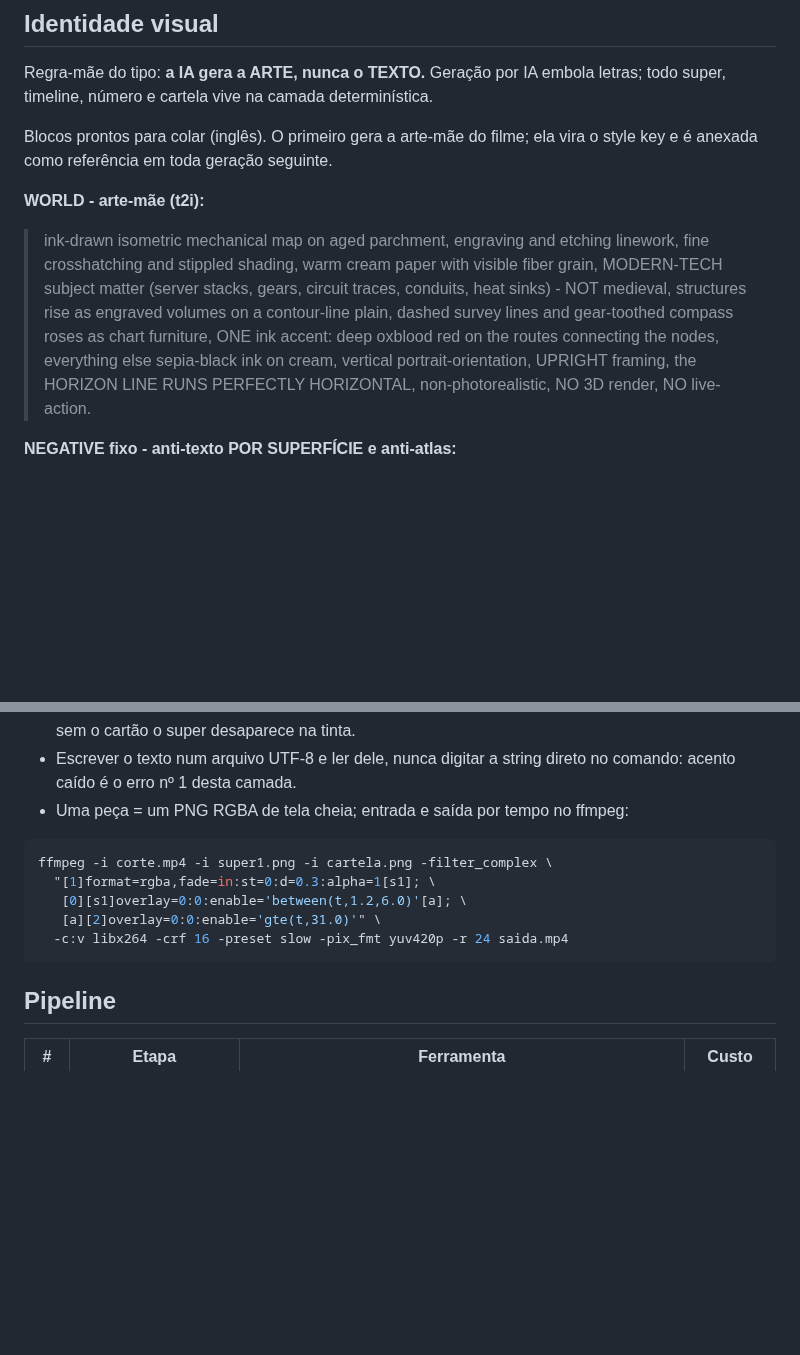
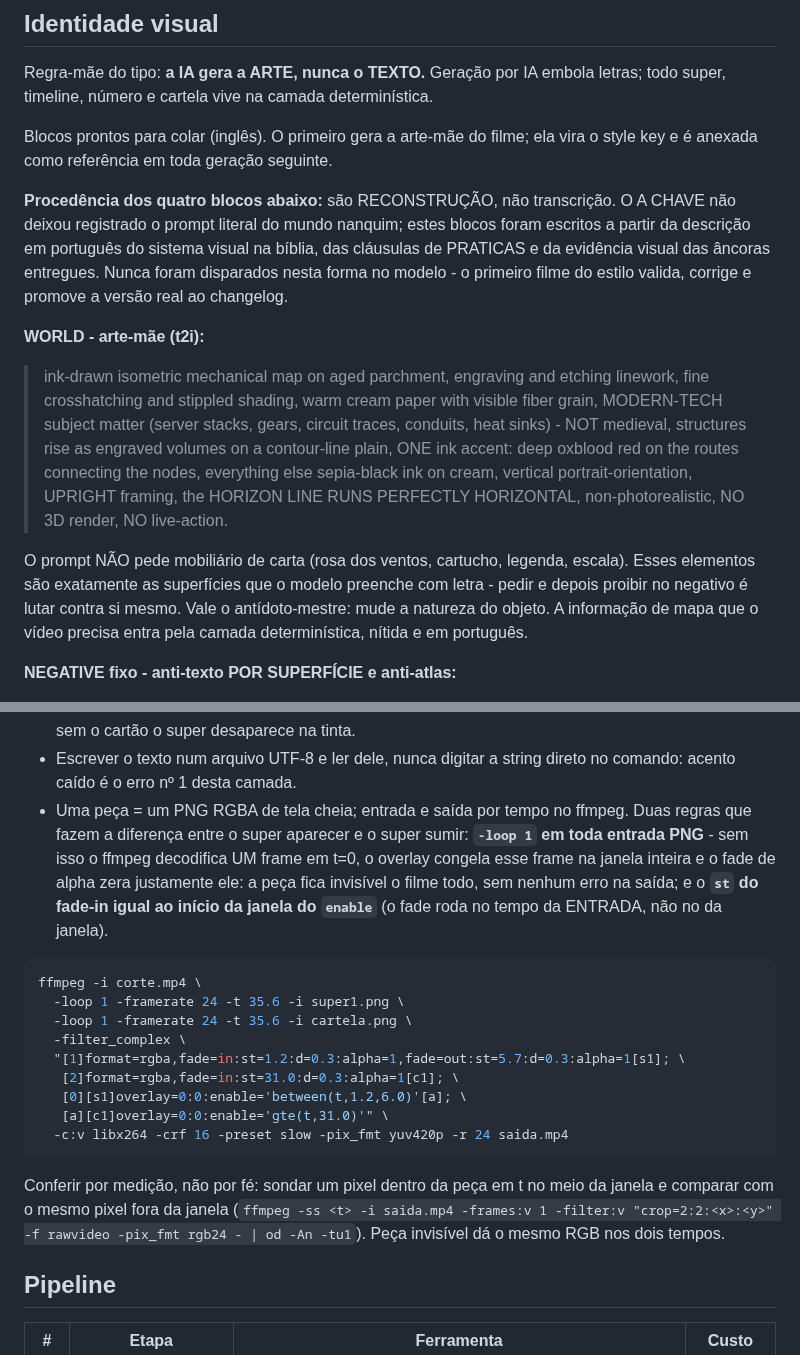
Before and after one commit to DCCA/higgs-workbench, a Markdown page: estilos/ESTILO-noticia-nanquim.md, 2 parts joined by grey strips. GitHub-like rendering; blank space fills up the shorter version.

````diff
--- a/estilos/ESTILO-noticia-nanquim.md
+++ b/estilos/ESTILO-noticia-nanquim.md
@@ -33,17 +33,29 @@ letras; todo super, timeline, número e cartela vive na camada determinística.
 Blocos prontos para colar (inglês). O primeiro gera a arte-mãe do filme; ela vira
 o style key e é anexada como referência em toda geração seguinte.
 
+**Procedência dos quatro blocos abaixo:** são RECONSTRUÇÃO, não transcrição. O A
+CHAVE não deixou registrado o prompt literal do mundo nanquim; estes blocos foram
+escritos a partir da descrição em português do sistema visual na bíblia, das
+cláusulas de PRATICAS e da evidência visual das âncoras entregues. Nunca foram
+disparados nesta forma no modelo - o primeiro filme do estilo valida, corrige e
+promove a versão real ao changelog.
+
 **WORLD - arte-mãe (t2i):**
 
 > ink-drawn isometric mechanical map on aged parchment, engraving and etching
 > linework, fine crosshatching and stippled shading, warm cream paper with visible
 > fiber grain, MODERN-TECH subject matter (server stacks, gears, circuit traces,
 > conduits, heat sinks) - NOT medieval, structures rise as engraved volumes on a
-> contour-line plain, dashed survey lines and gear-toothed compass roses as chart
-> furniture, ONE ink accent: deep oxblood red on the routes connecting the nodes,
-> everything else sepia-black ink on cream, vertical portrait-orientation, UPRIGHT
-> framing, the HORIZON LINE RUNS PERFECTLY HORIZONTAL, non-photorealistic, NO 3D
-> render, NO live-action.
+> contour-line plain, ONE ink accent: deep oxblood red on the routes connecting
+> the nodes, everything else sepia-black ink on cream, vertical
+> portrait-orientation, UPRIGHT framing, the HORIZON LINE RUNS PERFECTLY
+> HORIZONTAL, non-photorealistic, NO 3D render, NO live-action.
+
+O prompt NÃO pede mobiliário de carta (rosa dos ventos, cartucho, legenda,
+escala). Esses elementos são exatamente as superfícies que o modelo preenche com
+letra - pedir e depois proibir no negativo é lutar contra si mesmo. Vale o
+antídoto-mestre: mude a natureza do objeto. A informação de mapa que o vídeo
+precisa entra pela camada determinística, nítida e em português.
 
 **NEGATIVE fixo - anti-texto POR SUPERFÍCIE e anti-atlas:**
 
@@ -188,15 +201,30 @@ Regras da camada:
   para texto claro; sem o cartão o super desaparece na tinta.
 - Escrever o texto num arquivo UTF-8 e ler dele, nunca digitar a string direto no
   comando: acento caído é o erro nº 1 desta camada.
-- Uma peça = um PNG RGBA de tela cheia; entrada e saída por tempo no ffmpeg:
+- Uma peça = um PNG RGBA de tela cheia; entrada e saída por tempo no ffmpeg. Duas
+  regras que fazem a diferença entre o super aparecer e o super sumir:
+  **`-loop 1` em toda entrada PNG** - sem isso o ffmpeg decodifica UM frame em t=0,
+  o overlay congela esse frame na janela inteira e o fade de alpha zera justamente
+  ele: a peça fica invisível o filme todo, sem nenhum erro na saída; e o **`st` do
+  fade-in igual ao início da janela do `enable`** (o fade roda no tempo da ENTRADA,
+  não no da janela).
 
 ```bash
-ffmpeg -i corte.mp4 -i super1.png -i cartela.png -filter_complex \
-  "[1]format=rgba,fade=in:st=0:d=0.3:alpha=1[s1]; \
+ffmpeg -i corte.mp4 \
+  -loop 1 -framerate 24 -t 35.6 -i super1.png \
+  -loop 1 -framerate 24 -t 35.6 -i cartela.png \
+  -filter_complex \
+  "[1]format=rgba,fade=in:st=1.2:d=0.3:alpha=1,fade=out:st=5.7:d=0.3:alpha=1[s1]; \
+   [2]format=rgba,fade=in:st=31.0:d=0.3:alpha=1[c1]; \
    [0][s1]overlay=0:0:enable='between(t,1.2,6.0)'[a]; \
-   [a][2]overlay=0:0:enable='gte(t,31.0)'" \
+   [a][c1]overlay=0:0:enable='gte(t,31.0)'" \
   -c:v libx264 -crf 16 -preset slow -pix_fmt yuv420p -r 24 saida.mp4
 ```
+
+  Conferir por medição, não por fé: sondar um pixel dentro da peça em t no meio da
+  janela e comparar com o mesmo pixel fora da janela
+  (`ffmpeg -ss <t> -i saida.mp4 -frames:v 1 -filter:v "crop=2:2:<x>:<y>" -f rawvideo
+  -pix_fmt rgb24 - | od -An -tu1`). Peça invisível dá o mesmo RGB nos dois tempos.
 
 ## Pipeline
 
````
Also changed, not shown: other parts of estilos/ESTILO-noticia-nanquim.md (+25 -7 lines).
